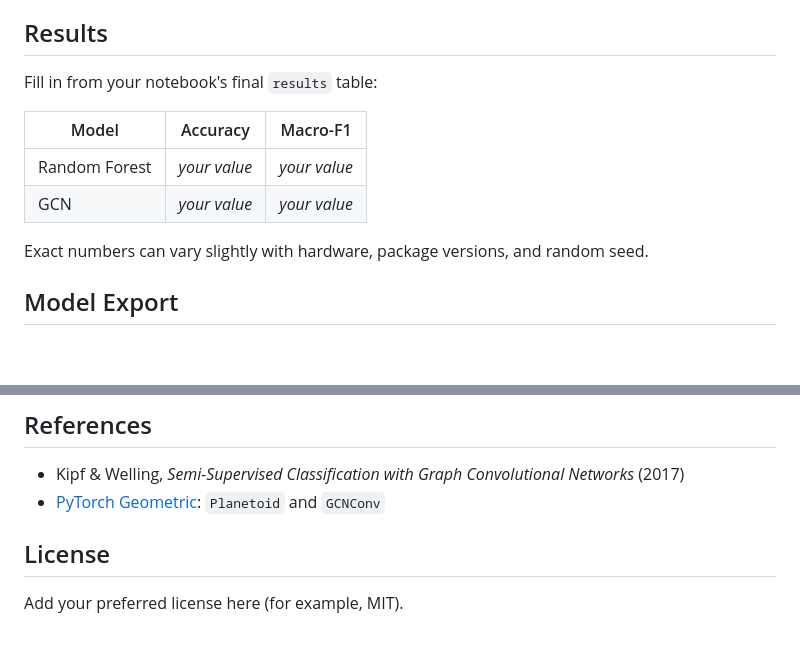
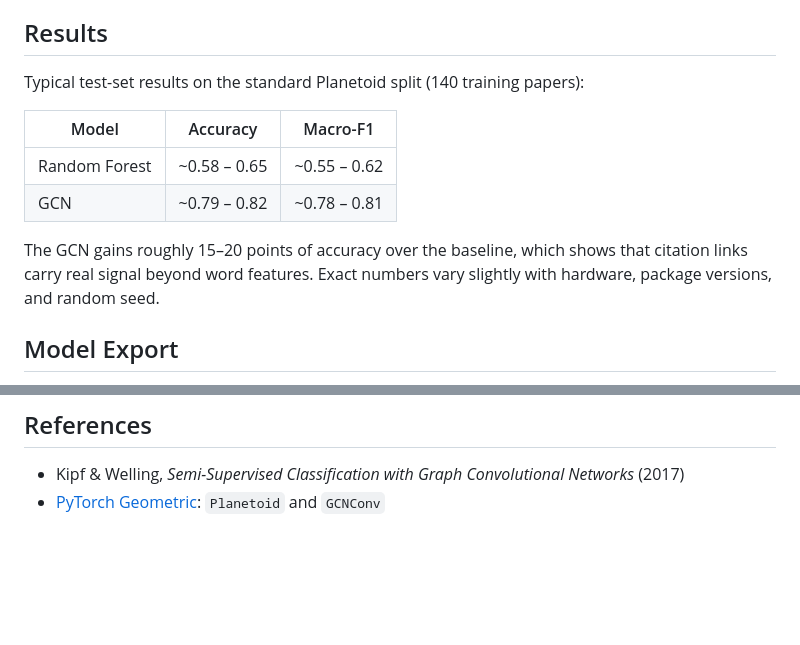
Before and after one commit to Krishnak64/CORA-Project, a Markdown page: README.md, 2 parts joined by grey strips. GitHub-like rendering; blank space fills up the shorter version.

```diff
--- a/README.md
+++ b/README.md
@@ -46,14 +46,14 @@ Both models are evaluated on **accuracy** and **macro-F1** (macro-F1 weights eve
 
 ## Results
 
-Fill in from your notebook's final `results` table:
+Typical test-set results on the standard Planetoid split (140 training papers):
 
 | Model | Accuracy | Macro-F1 |
 |---|---|---|
-| Random Forest | _your value_ | _your value_ |
-| GCN | _your value_ | _your value_ |
+| Random Forest | ~0.58 – 0.65 | ~0.55 – 0.62 |
+| GCN | ~0.79 – 0.82 | ~0.78 – 0.81 |
 
-Exact numbers can vary slightly with hardware, package versions, and random seed.
+The GCN gains roughly 15–20 points of accuracy over the baseline, which shows that citation links carry real signal beyond word features. Exact numbers vary slightly with hardware, package versions, and random seed.
 
 ## Model Export
 
@@ -113,7 +113,3 @@ Ideas to strengthen the project:
 
 - Kipf & Welling, *Semi-Supervised Classification with Graph Convolutional Networks* (2017)
 - [PyTorch Geometric](https://pytorch-geometric.readthedocs.io/): `Planetoid` and `GCNConv`
-
-## License
-
-Add your preferred license here (for example, MIT).
```
